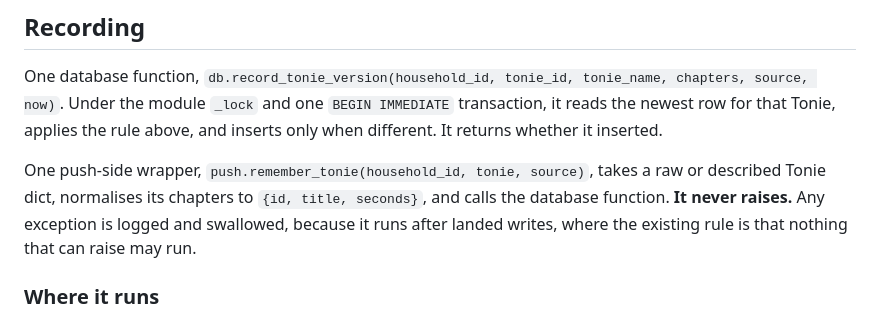
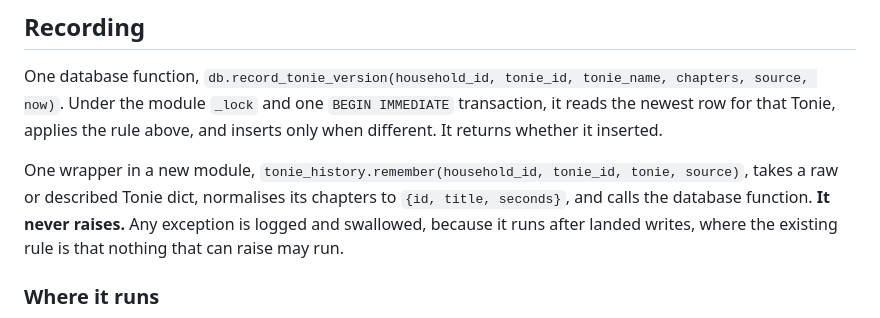
Before and after one commit to loubylabs/Toniefi, a Markdown page: docs/specs/2026-10-10-tonie-version-history.md, the part around the change. GitHub-like rendering.

Commit message:
Spec: name the history module

```diff
--- a/docs/specs/2026-10-10-tonie-version-history.md
+++ b/docs/specs/2026-10-10-tonie-version-history.md
@@ -66,7 +66,7 @@ One database function, `db.record_tonie_version(household_id, tonie_id, tonie_na
 Under the module `_lock` and one `BEGIN IMMEDIATE` transaction, it reads the newest row for that
 Tonie, applies the rule above, and inserts only when different. It returns whether it inserted.
 
-One push-side wrapper, `push.remember_tonie(household_id, tonie, source)`, takes a raw or described
+One wrapper in a new module, `tonie_history.remember(household_id, tonie_id, tonie, source)`, takes a raw or described
 Tonie dict, normalises its chapters to `{id, title, seconds}`, and calls the database function.
 **It never raises.** Any exception is logged and swallowed, because it runs after landed writes,
 where the existing rule is that nothing that can raise may run.
```
